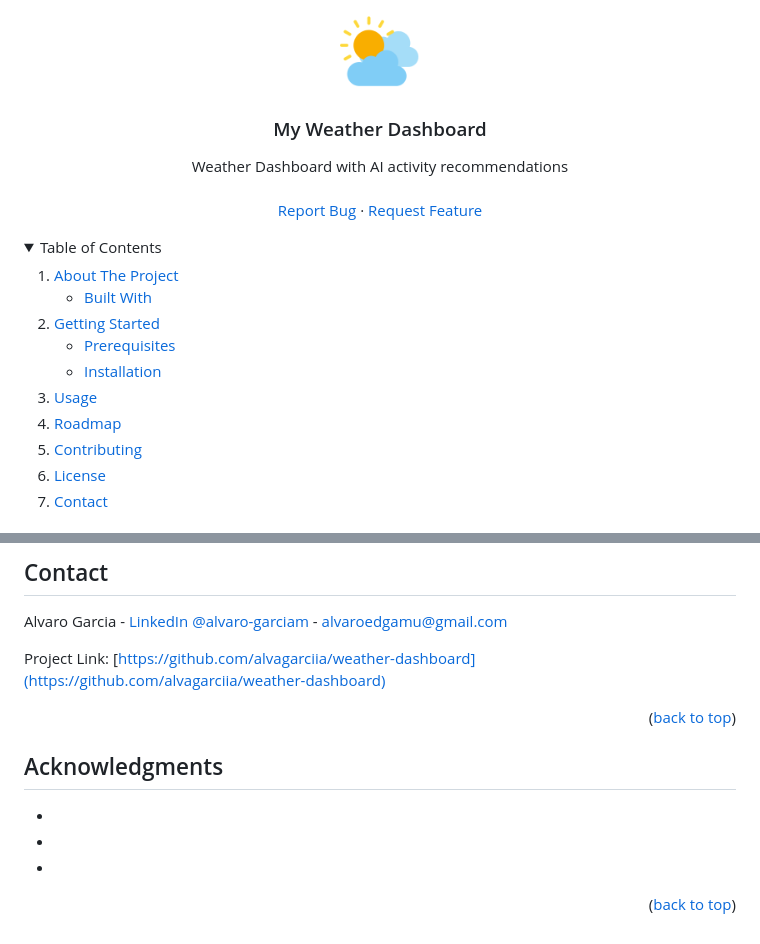
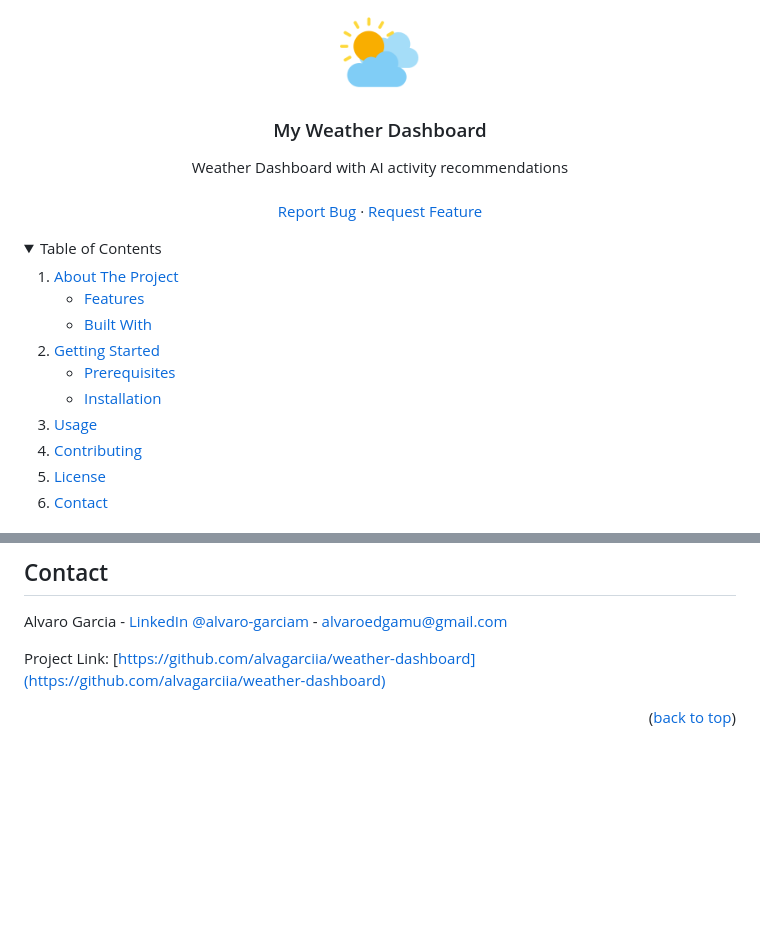
Before and after one commit to alvagarciia/weather-dashboard, a Markdown page: README.md, 2 parts joined by grey strips. Rendered like a GitHub page; folded sections open; blank space fills up the shorter version.

```diff
--- a/README.md
+++ b/README.md
@@ -1,6 +1,6 @@
 <a id="readme-top"></a>
 <!--
-*** Template from Othneil Drew @othneildrew on GitHub
+*** ReadMe template from Othneil Drew @othneildrew on GitHub
 -->
 
 
@@ -33,6 +33,7 @@
     <li>
       <a href="#about-the-project">About The Project</a>
       <ul>
+        <li><a href="#features">Features</a></li>
         <li><a href="#built-with">Built With</a></li>
       </ul>
     </li>
@@ -44,7 +45,6 @@
       </ul>
     </li>
     <li><a href="#usage">Usage</a></li>
-    <li><a href="#roadmap">Roadmap</a></li>
     <li><a href="#contributing">Contributing</a></li>
     <li><a href="#license">License</a></li>
     <li><a href="#contact">Contact</a></li>
@@ -182,17 +174,6 @@ Distributed under the MIT License. See `LICENSE` for more information.
 Alvaro Garcia - [LinkedIn @alvaro-garciam](https://www.linkedin.com/in/alvaro-garciam) - alvaroedgamu@gmail.com
 
 Project Link: [https://github.com/alvagarciia/weather-dashboard](https://github.com/alvagarciia/weather-dashboard)
-
-<p align="right">(<a href="#readme-top">back to top</a>)</p>
-
-
-
-<!-- ACKNOWLEDGMENTS -->
-## Acknowledgments
-
-* []()
-* []()
-* []()
 
 <p align="right">(<a href="#readme-top">back to top</a>)</p>
 
```
Also changed, not shown: other parts of README.md (+21 -29 lines).
